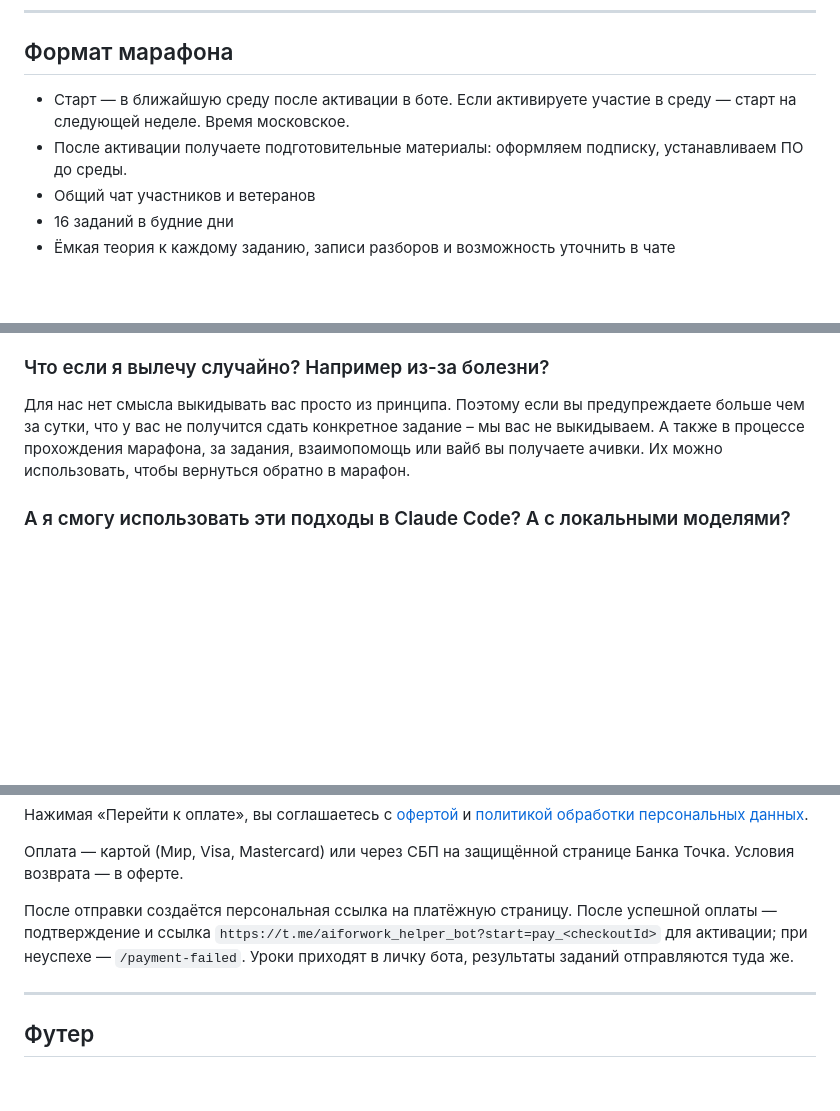
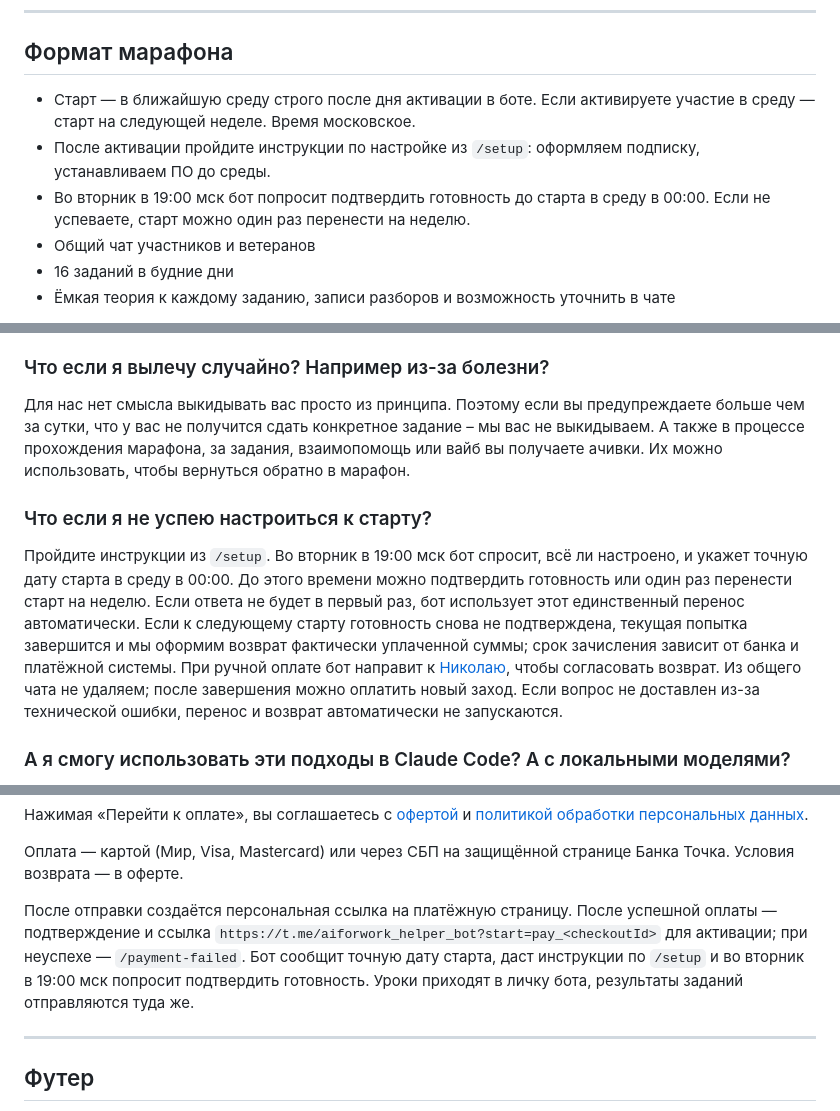
Before and after one commit to toolittlecakes/aiforwork_landing, a Markdown page: index.md, 3 parts joined by grey strips. Drawn GitHub-style; blank space fills up the shorter version.

Commit message:
docs: explain readiness before marathon start

```diff
--- a/index.md
+++ b/index.md
@@ -49,8 +49,9 @@ AI For Work. Для кого · Формат · Задачи · От кого ·
 
 ## Формат марафона
 
-- Старт — в ближайшую среду после активации в боте. Если активируете участие в среду — старт на следующей неделе. Время московское.
-- После активации получаете подготовительные материалы: оформляем подписку, устанавливаем ПО до среды.
+- Старт — в ближайшую среду строго после дня активации в боте. Если активируете участие в среду — старт на следующей неделе. Время московское.
+- После активации пройдите инструкции по настройке из `/setup`: оформляем подписку, устанавливаем ПО до среды.
+- Во вторник в 19:00 мск бот попросит подтвердить готовность до старта в среду в 00:00. Если не успеваете, старт можно один раз перенести на неделю.
 - Общий чат участников и ветеранов
 - 16 заданий в будние дни
 - Ёмкая теория к каждому заданию, записи разборов и возможность уточнить в чате
@@ -405,6 +406,10 @@ Codex Desktop от OpenAI
 
 Для нас нет смысла выкидывать вас просто из принципа. Поэтому если вы предупреждаете больше чем за сутки, что у вас не получится сдать конкретное задание – мы вас не выкидываем. А также в процессе прохождения марафона, за задания, взаимопомощь или вайб вы получаете ачивки. Их можно использовать, чтобы вернуться обратно в марафон.
 
+### Что если я не успею настроиться к старту?
+
+Пройдите инструкции из `/setup`. Во вторник в 19:00 мск бот спросит, всё ли настроено, и укажет точную дату старта в среду в 00:00. До этого времени можно подтвердить готовность или один раз перенести старт на неделю. Если ответа не будет в первый раз, бот использует этот единственный перенос автоматически. Если к следующему старту готовность снова не подтверждена, текущая попытка завершится и мы оформим возврат фактически уплаченной суммы; срок зачисления зависит от банка и платёжной системы. При ручной оплате бот направит к [Николаю](https://t.me/nikolay_sheyko), чтобы согласовать возврат. Из общего чата не удаляем; после завершения можно оплатить новый заход. Если вопрос не доставлен из-за технической ошибки, перенос и возврат автоматически не запускаются.
+
 ### А я смогу использовать эти подходы в Claude Code? А с локальными моделями?
 
 95% того, что мы проходим на марафоне – универсально и будет работать с любым из топовых агентов и с любыми мощными моделями, особенно, если у них есть поддержка картинок как входной информации
@@ -434,7 +439,7 @@ CTA: Перейти к оплате.
 
 Оплата — картой (Мир, Visa, Mastercard) или через СБП на защищённой странице Банка Точка. Условия возврата — в оферте.
 
-После отправки создаётся персональная ссылка на платёжную страницу. После успешной оплаты — подтверждение и ссылка `https://t.me/aiforwork_helper_bot?start=pay_<checkoutId>` для активации; при неуспехе — `/payment-failed`. Уроки приходят в личку бота, результаты заданий отправляются туда же.
+После отправки создаётся персональная ссылка на платёжную страницу. После успешной оплаты — подтверждение и ссылка `https://t.me/aiforwork_helper_bot?start=pay_<checkoutId>` для активации; при неуспехе — `/payment-failed`. Бот сообщит точную дату старта, даст инструкции по `/setup` и во вторник в 19:00 мск попросит подтвердить готовность. Уроки приходят в личку бота, результаты заданий отправляются туда же.
 
 ---
 
```
